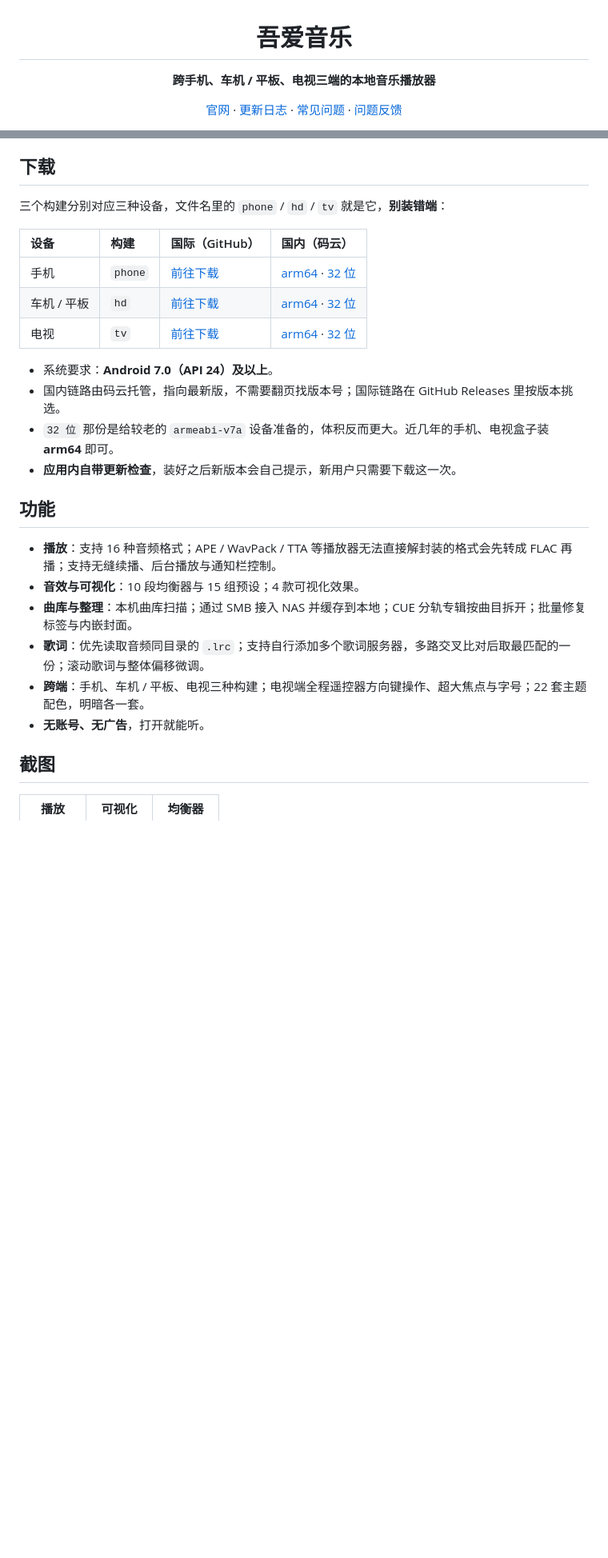
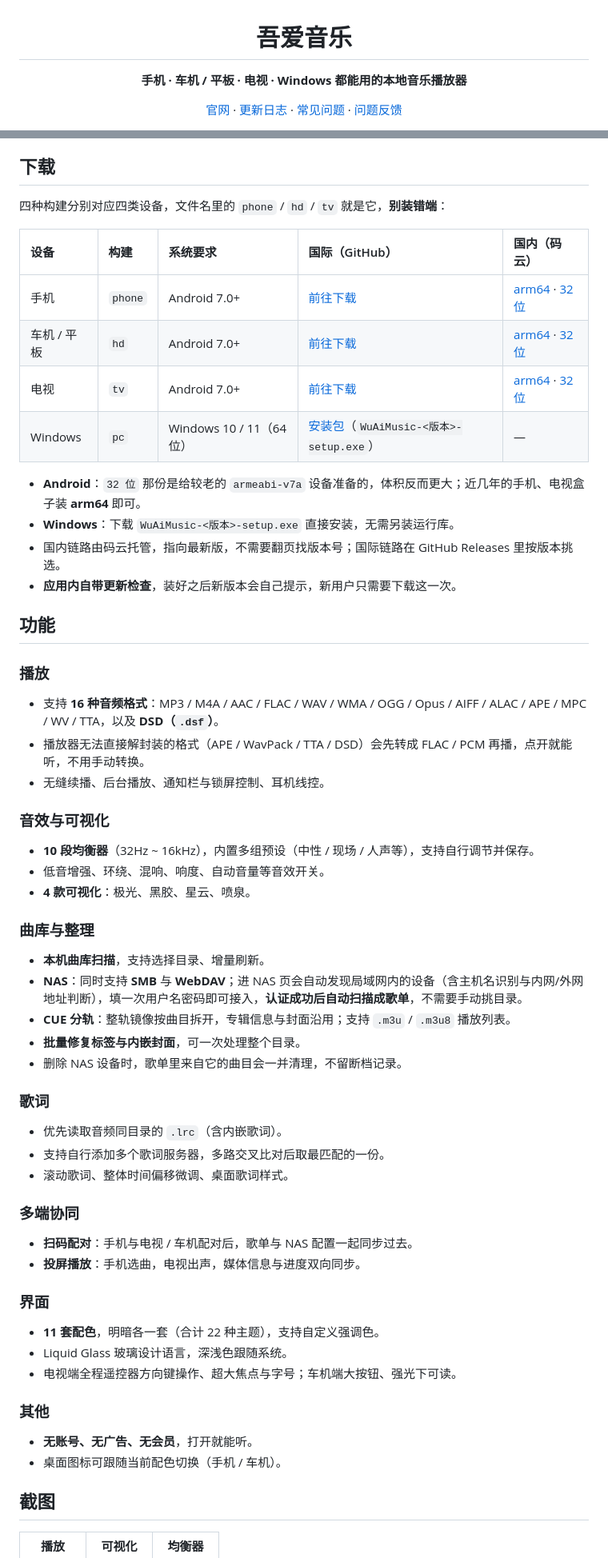
Before and after one commit to jim-6688/wuai-music, a Markdown page: README.md, 2 parts joined by grey strips. Shown at 80% size. Rendered like a GitHub page; blank space fills up the shorter version.

Commit message:
docs(readme): 介绍页对齐 1.4.7 —— 补 PC 端、NAS 主动发现、隐私口径

```diff
--- a/README.md
+++ b/README.md
@@ -2,7 +2,7 @@
 
 # 吾爱音乐
 
-**跨手机、车机 / 平板、电视三端的本地音乐播放器**
+**手机 · 车机 / 平板 · 电视 · Windows 都能用的本地音乐播放器**
 
 [官网](https://music.52ta.top) · [更新日志](https://music.52ta.top/#changelog) · [常见问题](https://music.52ta.top/#faq) · [问题反馈](https://github.com/jim-6688/wuai-music/issues)
 
@@ -18,27 +18,63 @@
 
 ## 下载
 
-三个构建分别对应三种设备，文件名里的 `phone` / `hd` / `tv` 就是它，**别装错端**：
+四种构建分别对应四类设备，文件名里的 `phone` / `hd` / `tv` 就是它，**别装错端**：
 
-| 设备 | 构建 | 国际（GitHub） | 国内（码云） |
-|:---|:---|:---|:---|
-| 手机 | `phone` | [前往下载](https://github.com/jim-6688/wuai-music/releases/latest) | [arm64](https://gitee.com/jinghe-net/wuai-music/releases/download/latest/app-phone-release.apk) · [32 位](https://gitee.com/jinghe-net/wuai-music/releases/download/latest/app-phone-release-v7a.apk) |
-| 车机 / 平板 | `hd` | [前往下载](https://github.com/jim-6688/wuai-music/releases/latest) | [arm64](https://gitee.com/jinghe-net/wuai-music/releases/download/latest/app-hd-release.apk) · [32 位](https://gitee.com/jinghe-net/wuai-music/releases/download/latest/app-hd-release-v7a.apk) |
-| 电视 | `tv` | [前往下载](https://github.com/jim-6688/wuai-music/releases/latest) | [arm64](https://gitee.com/jinghe-net/wuai-music/releases/download/latest/app-tv-release.apk) · [32 位](https://gitee.com/jinghe-net/wuai-music/releases/download/latest/app-tv-release-v7a.apk) |
+| 设备 | 构建 | 系统要求 | 国际（GitHub） | 国内（码云） |
+|:---|:---|:---|:---|:---|
+| 手机 | `phone` | Android 7.0+ | [前往下载](https://github.com/jim-6688/wuai-music/releases/latest) | [arm64](https://gitee.com/jinghe-net/wuai-music/releases/download/latest/app-phone-release.apk) · [32 位](https://gitee.com/jinghe-net/wuai-music/releases/download/latest/app-phone-release-v7a.apk) |
+| 车机 / 平板 | `hd` | Android 7.0+ | [前往下载](https://github.com/jim-6688/wuai-music/releases/latest) | [arm64](https://gitee.com/jinghe-net/wuai-music/releases/download/latest/app-hd-release.apk) · [32 位](https://gitee.com/jinghe-net/wuai-music/releases/download/latest/app-hd-release-v7a.apk) |
+| 电视 | `tv` | Android 7.0+ | [前往下载](https://github.com/jim-6688/wuai-music/releases/latest) | [arm64](https://gitee.com/jinghe-net/wuai-music/releases/download/latest/app-tv-release.apk) · [32 位](https://gitee.com/jinghe-net/wuai-music/releases/download/latest/app-tv-release-v7a.apk) |
+| Windows | `pc` | Windows 10 / 11（64 位） | [安装包](https://github.com/jim-6688/wuai-music/releases/latest)（`WuAiMusic-<版本>-setup.exe`） | — |
 
-- 系统要求：**Android 7.0（API 24）及以上**。
+- **Android**：`32 位` 那份是给较老的 `armeabi-v7a` 设备准备的，体积反而更大；近几年的手机、电视盒子装 **arm64** 即可。
+- **Windows**：下载 `WuAiMusic-<版本>-setup.exe` 直接安装，无需另装运行库。
 - 国内链路由码云托管，指向最新版，不需要翻页找版本号；国际链路在 GitHub Releases 里按版本挑选。
-- `32 位` 那份是给较老的 `armeabi-v7a` 设备准备的，体积反而更大。近几年的手机、电视盒子装 **arm64** 即可。
 - **应用内自带更新检查**，装好之后新版本会自己提示，新用户只需要下载这一次。
 
 ## 功能
 
-- **播放**：支持 16 种音频格式；APE / WavPack / TTA 等播放器无法直接解封装的格式会先转成 FLAC 再播；支持无缝续播、后台播放与通知栏控制。
-- **音效与可视化**：10 段均衡器与 15 组预设；4 款可视化效果。
-- **曲库与整理**：本机曲库扫描；通过 SMB 接入 NAS 并缓存到本地；CUE 分轨专辑按曲目拆开；批量修复标签与内嵌封面。
-- **歌词**：优先读取音频同目录的 `.lrc`；支持自行添加多个歌词服务器，多路交叉比对后取最匹配的一份；滚动歌词与整体偏移微调。
-- **跨端**：手机、车机 / 平板、电视三种构建；电视端全程遥控器方向键操作、超大焦点与字号；22 套主题配色，明暗各一套。
-- **无账号、无广告**，打开就能听。
+### 播放
+
+- 支持 **16 种音频格式**：MP3 / M4A / AAC / FLAC / WAV / WMA / OGG / Opus / AIFF / ALAC / APE / MPC / WV / TTA，以及 **DSD（`.dsf`）**。
+- 播放器无法直接解封装的格式（APE / WavPack / TTA / DSD）会先转成 FLAC / PCM 再播，点开就能听，不用手动转换。
+- 无缝续播、后台播放、通知栏与锁屏控制、耳机线控。
+
+### 音效与可视化
+
+- **10 段均衡器**（32Hz ~ 16kHz），内置多组预设（中性 / 现场 / 人声等），支持自行调节并保存。
+- 低音增强、环绕、混响、响度、自动音量等音效开关。
+- **4 款可视化**：极光、黑胶、星云、喷泉。
+
+### 曲库与整理
+
+- **本机曲库扫描**，支持选择目录、增量刷新。
+- **NAS**：同时支持 **SMB** 与 **WebDAV**；进 NAS 页会自动发现局域网内的设备（含主机名识别与内网/外网地址判断），填一次用户名密码即可接入，**认证成功后自动扫描成歌单**，不需要手动挑目录。
+- **CUE 分轨**：整轨镜像按曲目拆开，专辑信息与封面沿用；支持 `.m3u` / `.m3u8` 播放列表。
+- **批量修复标签与内嵌封面**，可一次处理整个目录。
+- 删除 NAS 设备时，歌单里来自它的曲目会一并清理，不留断档记录。
+
+### 歌词
+
+- 优先读取音频同目录的 `.lrc`（含内嵌歌词）。
+- 支持自行添加多个歌词服务器，多路交叉比对后取最匹配的一份。
+- 滚动歌词、整体时间偏移微调、桌面歌词样式。
+
+### 多端协同
+
+- **扫码配对**：手机与电视 / 车机配对后，歌单与 NAS 配置一起同步过去。
+- **投屏播放**：手机选曲，电视出声，媒体信息与进度双向同步。
+
+### 界面
+
+- **11 套配色**，明暗各一套（合计 22 种主题），支持自定义强调色。
+- Liquid Glass 玻璃设计语言，深浅色跟随系统。
+- 电视端全程遥控器方向键操作、超大焦点与字号；车机端大按钮、强光下可读。
+
+### 其他
+
+- **无账号、无广告、无会员**，打开就能听。
+- 桌面图标可跟随当前配色切换（手机 / 车机）。
 
 ## 截图
 
```
Also changed, not shown: other parts of README.md (+16 -3 lines).
